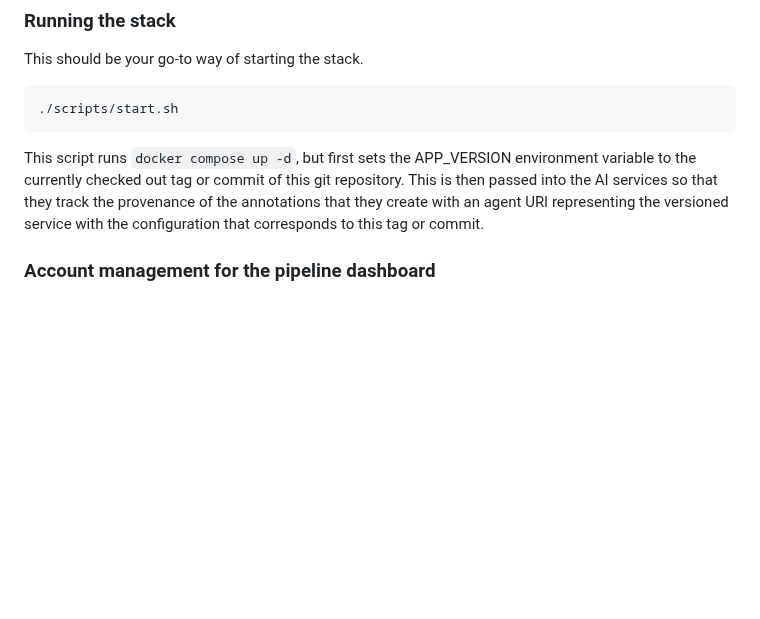
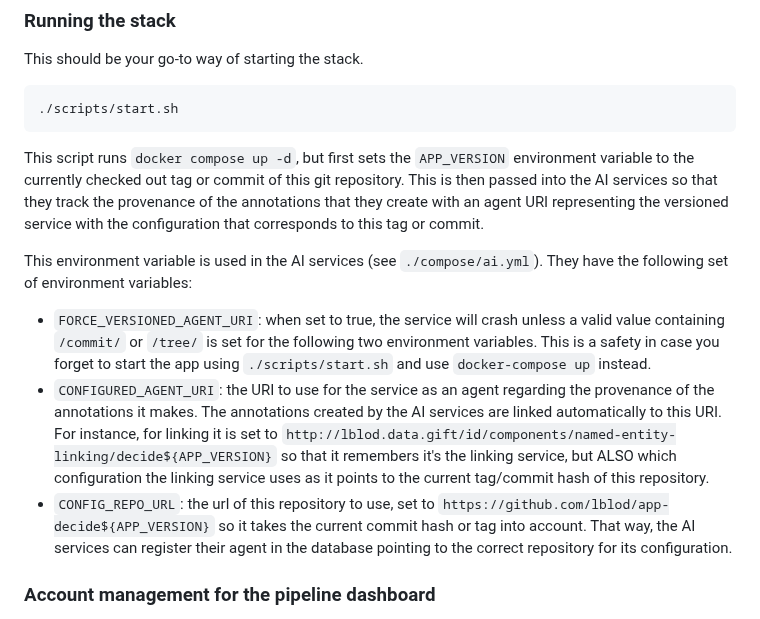
Before and after one commit to lblod/app-decide, a Markdown page: README.md, the part around the change. GitHub-like rendering; blank space fills up the shorter version.

Commit message:
document the new env vars in AI services

````diff
--- a/README.md
+++ b/README.md
@@ -53,7 +53,13 @@ This should be your go-to way of starting the stack.
 ./scripts/start.sh
 ```
 
-This script runs `docker compose up -d`, but first sets the APP_VERSION environment variable to the currently checked out tag or commit of this git repository. This is then passed into the AI services so that they track the provenance of the annotations that they create with an agent URI representing the versioned service with the configuration that corresponds to this tag or commit.
+This script runs `docker compose up -d`, but first sets the `APP_VERSION` environment variable to the currently checked out tag or commit of this git repository. This is then passed into the AI services so that they track the provenance of the annotations that they create with an agent URI representing the versioned service with the configuration that corresponds to this tag or commit.
+
+This environment variable is used in the AI services (see `./compose/ai.yml`). They have the following set of environment variables:
+
+- `FORCE_VERSIONED_AGENT_URI`: when set to true, the service will crash unless a valid value containing `/commit/` or `/tree/` is set for the following two environment variables. This is a safety in case you forget to start the app using `./scripts/start.sh` and use `docker-compose up` instead.
+- `CONFIGURED_AGENT_URI`: the URI to use for the service as an agent regarding the provenance of the annotations it makes. The annotations created by the AI services are linked automatically to this URI. For instance, for linking it is set to `http://lblod.data.gift/id/components/named-entity-linking/decide${APP_VERSION}` so that it remembers it's the linking service, but ALSO which configuration the linking service uses as it points to the current tag/commit hash of this repository.
+- `CONFIG_REPO_URL`: the url of this repository to use, set to `https://github.com/lblod/app-decide${APP_VERSION}` so it takes the current commit hash or tag into account. That way, the AI services can register their agent in the database pointing to the correct repository for its configuration.
 
 ### Account management for the pipeline dashboard
 
````
